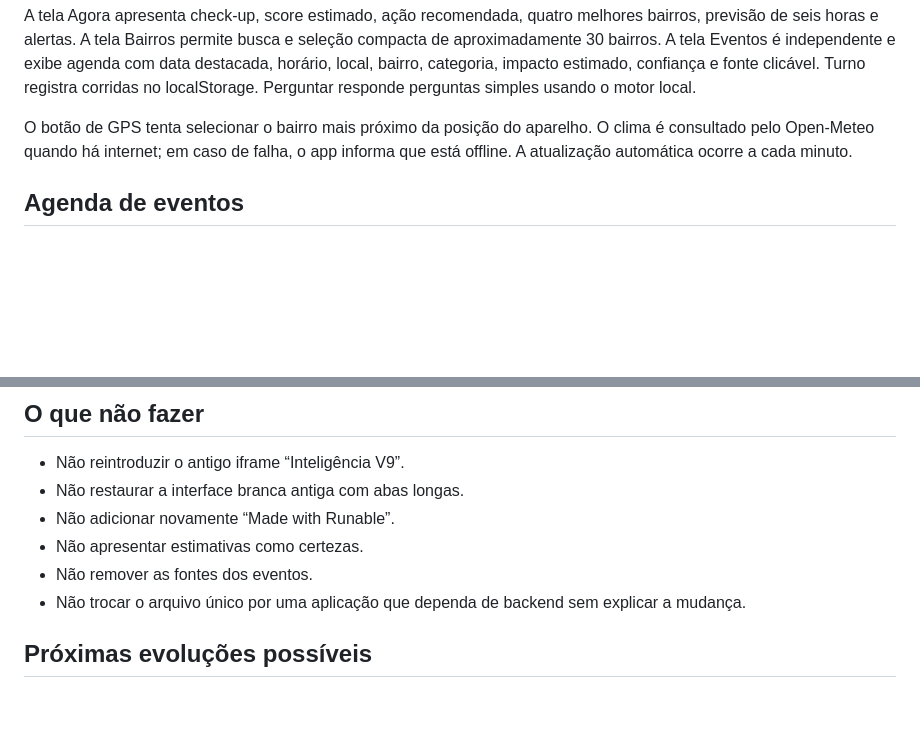
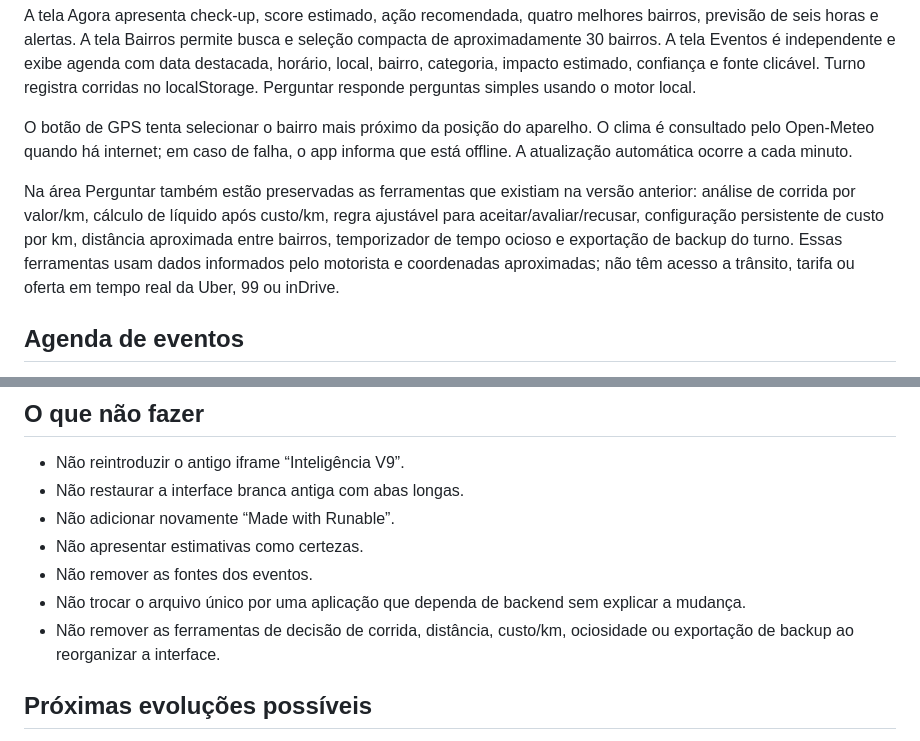
Before and after one commit to aiadobeto-jpg/copiloto-ia-v9, a Markdown page: CONTEXTO-PARA-PROXIMA-IA.md, 2 parts joined by grey strips. Rendered like a GitHub page; blank space fills up the shorter version.

Commit message:
Preservar funções completas do motorista no contexto

```diff
--- a/CONTEXTO-PARA-PROXIMA-IA.md
+++ b/CONTEXTO-PARA-PROXIMA-IA.md
@@ -15,6 +15,8 @@ O aplicativo é um HTML único, mobile-first, sem iframe e sem o crédito “Mad
 A tela Agora apresenta check-up, score estimado, ação recomendada, quatro melhores bairros, previsão de seis horas e alertas. A tela Bairros permite busca e seleção compacta de aproximadamente 30 bairros. A tela Eventos é independente e exibe agenda com data destacada, horário, local, bairro, categoria, impacto estimado, confiança e fonte clicável. Turno registra corridas no localStorage. Perguntar responde perguntas simples usando o motor local.
 
 O botão de GPS tenta selecionar o bairro mais próximo da posição do aparelho. O clima é consultado pelo Open-Meteo quando há internet; em caso de falha, o app informa que está offline. A atualização automática ocorre a cada minuto.
+
+Na área Perguntar também estão preservadas as ferramentas que existiam na versão anterior: análise de corrida por valor/km, cálculo de líquido após custo/km, regra ajustável para aceitar/avaliar/recusar, configuração persistente de custo por km, distância aproximada entre bairros, temporizador de tempo ocioso e exportação de backup do turno. Essas ferramentas usam dados informados pelo motorista e coordenadas aproximadas; não têm acesso a trânsito, tarifa ou oferta em tempo real da Uber, 99 ou inDrive.
 
 ## Agenda de eventos
 
@@ -42,6 +44,7 @@ Não afirmar que um evento é garantido. A agenda vem de páginas públicas e po
 - Não apresentar estimativas como certezas.
 - Não remover as fontes dos eventos.
 - Não trocar o arquivo único por uma aplicação que dependa de backend sem explicar a mudança.
+- Não remover as ferramentas de decisão de corrida, distância, custo/km, ociosidade ou exportação de backup ao reorganizar a interface.
 
 ## Próximas evoluções possíveis
 
```
